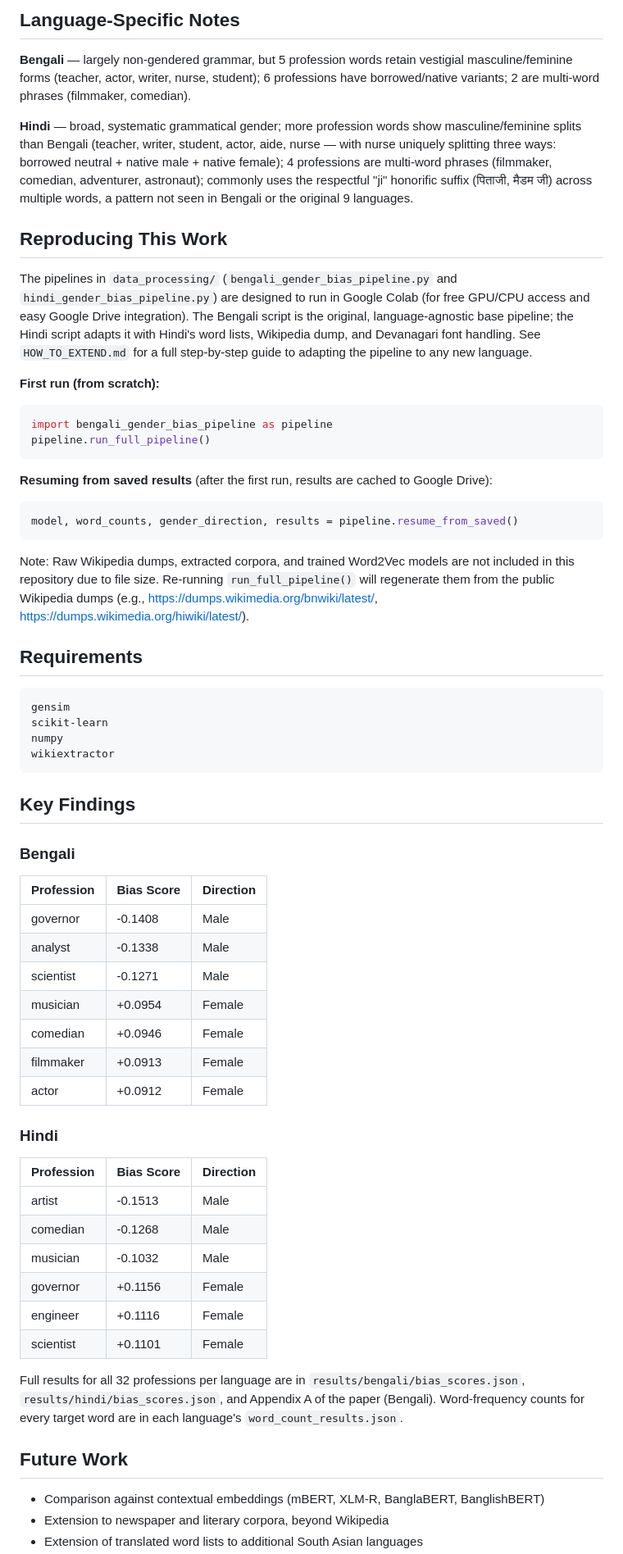
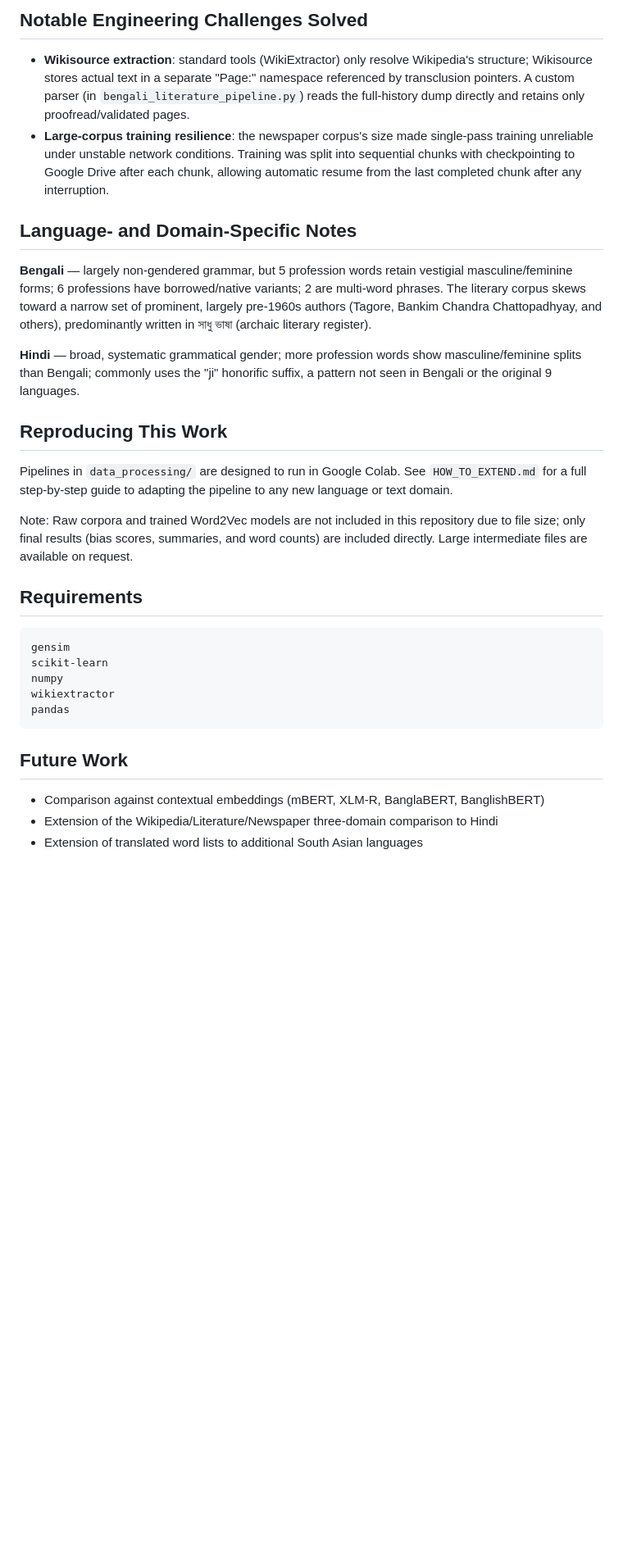
Before and after one commit to Ashikahamedpranto/bengali-gender-bias, a Markdown page: README.md, the part around one of its changes. Shown at 82% size. Rendered like a GitHub page; blank space fills up the shorter version.

````diff
--- a/README.md
+++ b/README.md
@@ -70,41 +93,36 @@ with appropriate caution given this reliability concern.
 
-## Language-Specific Notes
+## Notable Engineering Challenges Solved
+
+- **Wikisource extraction**: standard tools (WikiExtractor) only resolve Wikipedia's
+  structure; Wikisource stores actual text in a separate "Page:" namespace referenced
+  by transclusion pointers. A custom parser (in `bengali_literature_pipeline.py`)
+  reads the full-history dump directly and retains only proofread/validated pages.
+- **Large-corpus training resilience**: the newspaper corpus's size made single-pass
+  training unreliable under unstable network conditions. Training was split into
+  sequential chunks with checkpointing to Google Drive after each chunk, allowing
+  automatic resume from the last completed chunk after any interruption.
+
+## Language- and Domain-Specific Notes
 
 **Bengali** — largely non-gendered grammar, but 5 profession words retain vestigial
-masculine/feminine forms (teacher, actor, writer, nurse, student); 6 professions have
-borrowed/native variants; 2 are multi-word phrases (filmmaker, comedian).
+masculine/feminine forms; 6 professions have borrowed/native variants; 2 are
+multi-word phrases. The literary corpus skews toward a narrow set of prominent,
+largely pre-1960s authors (Tagore, Bankim Chandra Chattopadhyay, and others),
+predominantly written in সাধু ভাষা (archaic literary register).
 
 **Hindi** — broad, systematic grammatical gender; more profession words show
-masculine/feminine splits than Bengali (teacher, writer, student, actor, aide, nurse —
-with nurse uniquely splitting three ways: borrowed neutral + native male + native
-female); 4 professions are multi-word phrases (filmmaker, comedian, adventurer,
-astronaut); commonly uses the respectful "ji" honorific suffix (पिताजी, मैडम जी) across
-multiple words, a pattern not seen in Bengali or the original 9 languages.
+masculine/feminine splits than Bengali; commonly uses the "ji" honorific suffix,
+a pattern not seen in Bengali or the original 9 languages.
 
 ## Reproducing This Work
 
-The pipelines in `data_processing/` (`bengali_gender_bias_pipeline.py` and
-`hindi_gender_bias_pipeline.py`) are designed to run in Google Colab (for free
-GPU/CPU access and easy Google Drive integration). The Bengali script is the original,
-language-agnostic base pipeline; the Hindi script adapts it with Hindi's word lists,
-Wikipedia dump, and Devanagari font handling. See `HOW_TO_EXTEND.md` for a full
-step-by-step guide to adapting the pipeline to any new language.
+Pipelines in `data_processing/` are designed to run in Google Colab. See
+`HOW_TO_EXTEND.md` for a full step-by-step guide to adapting the pipeline to any new
+language or text domain.
 
-**First run (from scratch):**
-```python
-import bengali_gender_bias_pipeline as pipeline
-pipeline.run_full_pipeline()
-```
-
-**Resuming from saved results** (after the first run, results are cached to Google Drive):
-```python
-model, word_counts, gender_direction, results = pipeline.resume_from_saved()
-```
-
-Note: Raw Wikipedia dumps, extracted corpora, and trained Word2Vec models are not
-included in this repository due to file size. Re-running `run_full_pipeline()` will
-regenerate them from the public Wikipedia dumps (e.g.,
-https://dumps.wikimedia.org/bnwiki/latest/, https://dumps.wikimedia.org/hiwiki/latest/).
+Note: Raw corpora and trained Word2Vec models are not included in this repository due
+to file size; only final results (bias scores, summaries, and word counts) are
+included directly. Large intermediate files are available on request.
 
 ## Requirements
 
@@ -113,39 +131,11 @@ gensim
 scikit-learn
 numpy
 wikiextractor
+pandas
 ```
-
-## Key Findings
-
-### Bengali
-
-| Profession | Bias Score | Direction |
-|---|---|---|
-| governor | -0.1408 | Male |
-| analyst | -0.1338 | Male |
-| scientist | -0.1271 | Male |
-| musician | +0.0954 | Female |
-| comedian | +0.0946 | Female |
-| filmmaker | +0.0913 | Female |
-| actor | +0.0912 | Female |
-
-### Hindi
-
-| Profession | Bias Score | Direction |
-|---|---|---|
-| artist | -0.1513 | Male |
-| comedian | -0.1268 | Male |
-| musician | -0.1032 | Male |
-| governor | +0.1156 | Female |
-| engineer | +0.1116 | Female |
-| scientist | +0.1101 | Female |
-
-Full results for all 32 professions per language are in `results/bengali/bias_scores.json`,
-`results/hindi/bias_scores.json`, and Appendix A of the paper (Bengali). Word-frequency
-counts for every target word are in each language's `word_count_results.json`.
 
 ## Future Work
 
 - Comparison against contextual embeddings (mBERT, XLM-R, BanglaBERT, BanglishBERT)
-- Extension to newspaper and literary corpora, beyond Wikipedia
+- Extension of the Wikipedia/Literature/Newspaper three-domain comparison to Hindi
 - Extension of translated word lists to additional South Asian languages
````
Also changed, not shown: other parts of README.md (+72 -48 lines).
